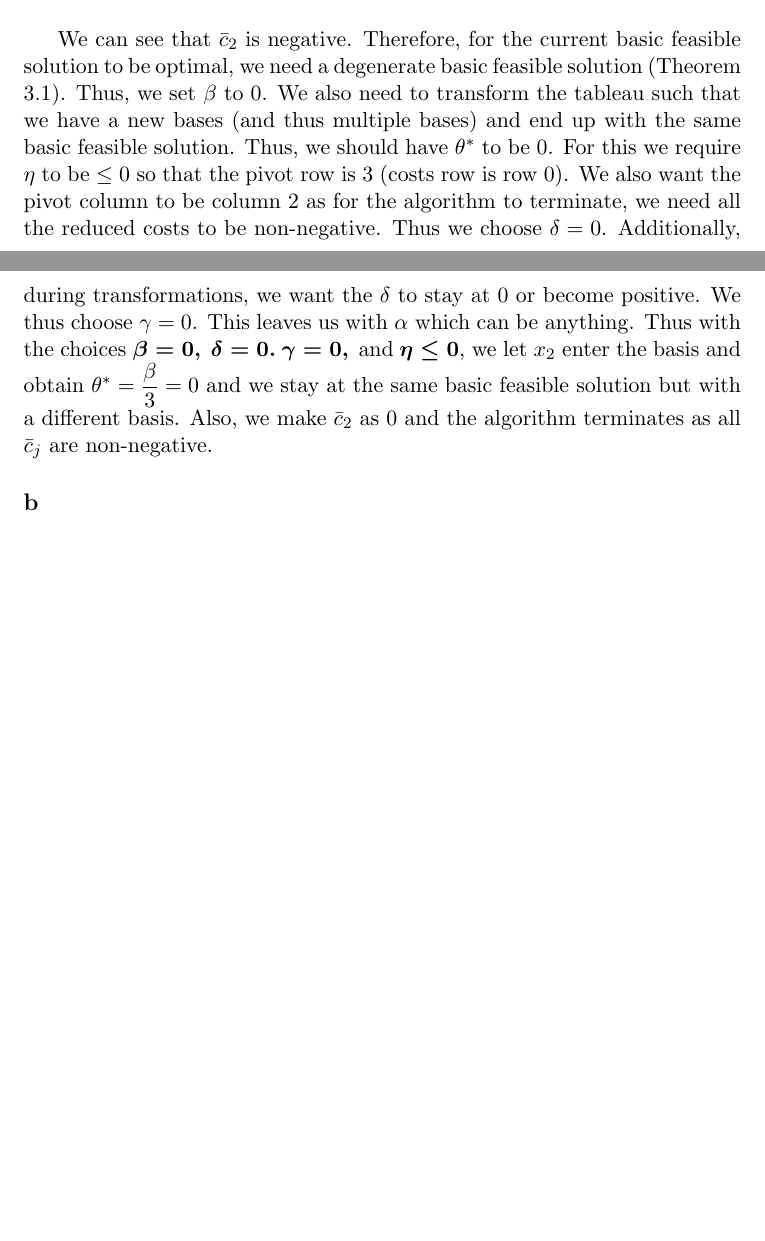
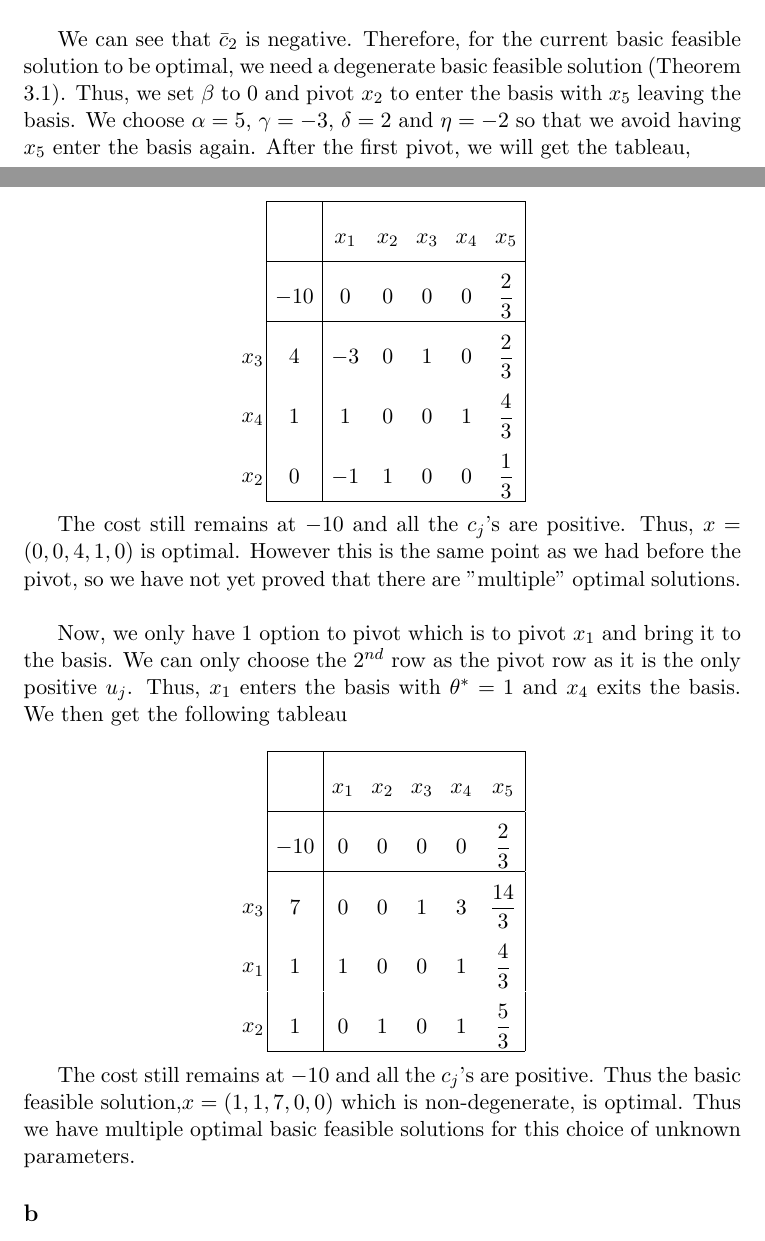
Before and after one commit to Huzaifg/math525-texs, a LaTeX document (A04/selzer.tex, which reads A04/q5.tex): two parts of pages 7 and 8 of 9 before the commit and two parts of pages 7 and 8 of 10 after it, joined at a grey line, cut so that both start at the same text, the shorter picture padded with empty space. Compiled offline with pdfLaTeX.

```diff
--- a/A04/q5.tex
+++ b/A04/q5.tex
@@ -22,7 +22,53 @@
 \subsection*{a}
 The question asks for values of the unknowns to be such that the current solution is optimal and there are multiple optimal solutions. \\
 
-We can see that $\bar{c}_2$ is negative. Therefore, for the current basic feasible solution to be optimal, we need a degenerate basic feasible solution (Theorem 3.1). Thus, we set $\beta$ to $0$. We also need to transform the tableau such that we have a new bases (and thus multiple bases) and end up with the same basic feasible solution. Thus, we should have $\theta^*$ to be $0$. For this we require $\eta$ to be $\le 0$ so that the pivot row is $3$ (costs row is row 0). We also want the pivot column to be column $2$ as for the algorithm to terminate, we need all the reduced costs to be non-negative. Thus we choose $\delta = 0$. Additionally, during transformations, we want the $\delta$ to stay at 0 or become positive. We thus choose $\gamma = 0$. This leaves us with $\alpha$ which can be anything. Thus with the choices $\boldsymbol{\beta = 0,\: \delta = 0.\: \gamma = 0,\: \text{and}\: \eta \le 0}$, we let $x_2$ enter the basis and obtain $\theta^* = \dfrac{\beta}{3} = 0$ and we stay at the same basic feasible solution but with a different basis. Also, we make $\bar{c}_2$ as 0 and the algorithm terminates as all $\bar{c}_j$ are non-negative.
+We can see that $\bar{c}_2$ is negative. Therefore, for the current basic feasible solution to be optimal, we need a degenerate basic feasible solution (Theorem 3.1). Thus, we set $\beta$ to $0$ and pivot $x_2$ to enter the basis with $x_5$ leaving the basis. We choose $\alpha = 5$, $\gamma = -3$, $\delta = 2$ and $\eta = -2$ so that we avoid having $x_5$ enter the basis again. After the first pivot, we will get the tableau,
+
+$$
+\arraycolsep=1.4pt\def\arraystretch{2.2}
+\begin{array}{c}
+\\
+ \\
+x_3 \\
+x_4 \\
+x_2 \\
+\end{array}
+\arraycolsep=4.4pt\def\arraystretch{2.2}
+\begin{array}{|c|ccccc|}
+    \hline
+    & x_1 & x_2 & x_3 & x_4 & x_5\\ \hline
+ -10 & 0 & 0 & 0 & 0 & \dfrac{2}{3}\\ \hline
+  4 & -3 & 0 & 1 & 0 & \dfrac{2}{3}\\
+  1 & 1 & 0 & 0 & 1 & \dfrac{4}{3}\\
+  0 & -1 & 1 & 0 & 0 & \dfrac{1}{3}\\\hline
+\end{array}
+$$
+
+The cost still remains at $-10$ and all the $c_j$'s are positive. Thus, $x = (0,0,4,1,0)$ is optimal. However this is the same point as we had before the pivot, so we have not yet proved that there are "multiple" optimal solutions. \\
+
+Now, we only have 1 option to pivot which is to pivot $x_1$ and bring it to the basis. We can only choose the 2$^{nd}$ row as the pivot row as it is the only positive $u_j$. Thus, $x_1$ enters the basis with $\theta^* = 1$ and $x_4$ exits the basis. We then get the following tableau
+
+$$
+\arraycolsep=1.4pt\def\arraystretch{2.2}
+\begin{array}{c}
+\\
+ \\
+x_3 \\
+x_1 \\
+x_2 \\
+\end{array}
+\arraycolsep=4.4pt\def\arraystretch{2.2}
+\begin{array}{|c|ccccc|}
+    \hline
+    & x_1 & x_2 & x_3 & x_4 & x_5\\ \hline
+ -10 & 0 & 0 & 0 & 0 & \dfrac{2}{3}\\ \hline
+  7 & 0 & 0 & 1 & 3 & \dfrac{14}{3}\\
+  1 & 1 & 0 & 0 & 1 & \dfrac{4}{3}\\
+  1 & 0 & 1 & 0 & 1 & \dfrac{5}{3}\\\hline
+\end{array}
+$$
+
+The cost still remains at $-10$ and all the $c_j$'s are positive. Thus the basic feasible solution,$x = (1,1,7,0,0)$ which is non-degenerate, is optimal. Thus we have multiple optimal basic feasible solutions for this choice of unknown parameters.
 
 
 
```
Also changed, not shown: A04/selzer.pdf (deleted), A04/q5.tex (4 more changed lines), 4 other files.
